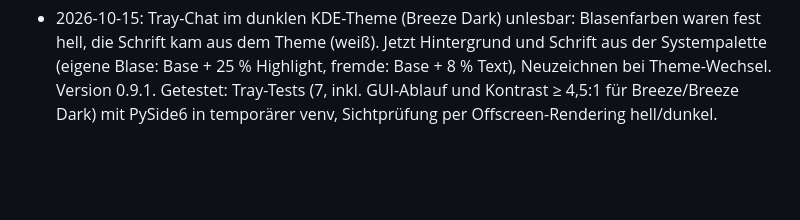
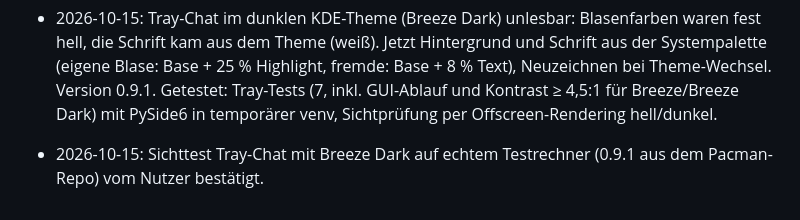
Before and after one commit to AdrianNoss/kidCTL, a Markdown page: spec.md, the part around the change. GitHub-like rendering; blank space fills up the shorter version.

Commit message:
spec: Sichttest Tray-Chat (Breeze Dark) vermerkt
Co-Authored-By: Claude Opus 5.5 <noreply@anthropic.com>

```diff
--- a/spec.md
+++ b/spec.md
@@ -676,3 +676,4 @@ Verlängerungsanfragen.
   Base + 25 % Highlight, fremde: Base + 8 % Text), Neuzeichnen bei Theme-Wechsel. Version 0.9.1.
   Getestet: Tray-Tests (7, inkl. GUI-Ablauf und Kontrast ≥ 4,5:1 für Breeze/Breeze Dark) mit PySide6 in
   temporärer venv, Sichtprüfung per Offscreen-Rendering hell/dunkel.
+- 2026-10-15: Sichttest Tray-Chat mit Breeze Dark auf echtem Testrechner (0.9.1 aus dem Pacman-Repo) vom Nutzer bestätigt.
```
